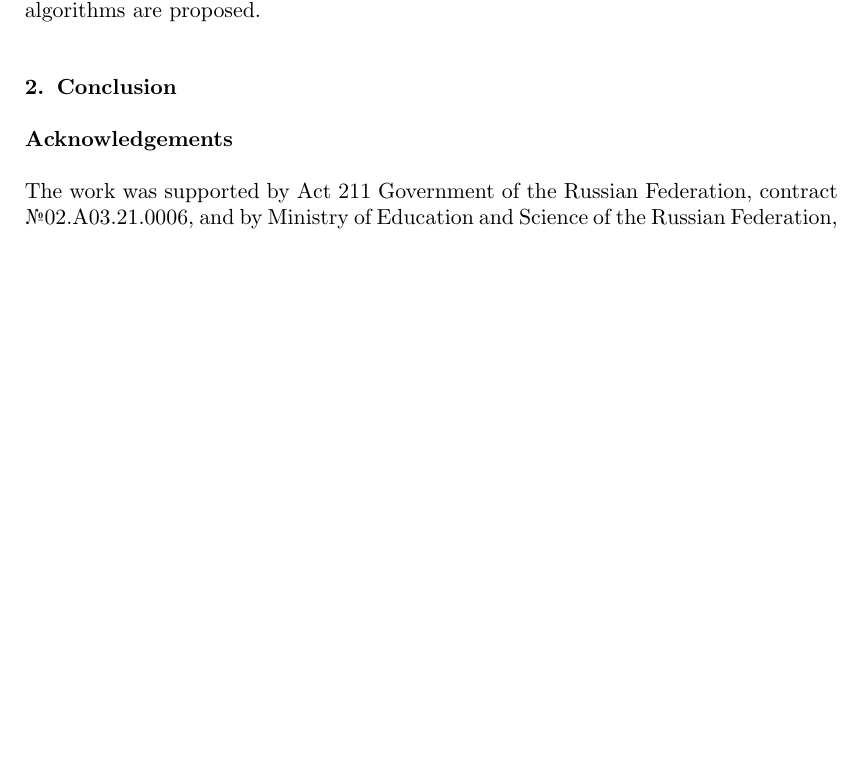
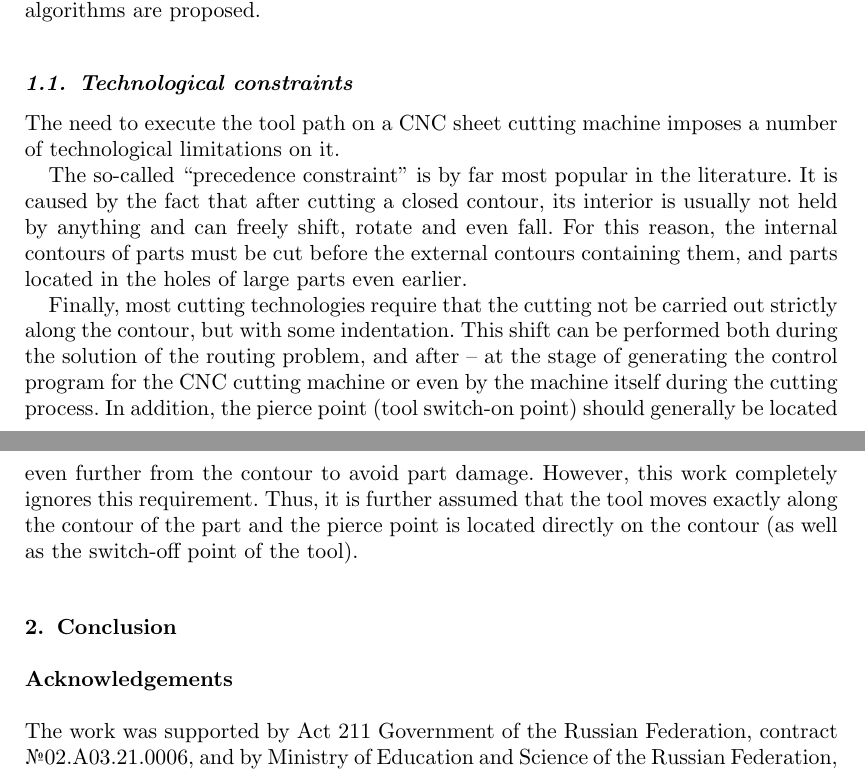
Before and after one commit to ukoloff/LaTeX, a LaTeX document (motor2019/oms/ccp.tex): part of page 2 of 3 before the commit and two parts of pages 2 and 3 of 4 after it, the two joined at a grey line, cut so that both start at the same text, the shorter picture padded with empty space. Compiled offline with pdfLaTeX; a missing bibliography style is replaced by a similar one.

Commit message:
Constraints

```diff
--- a/motor2019/oms/ccp.tex
+++ b/motor2019/oms/ccp.tex
@@ -173,6 +173,37 @@ can be noted,
 where
 heuristic algorithms are proposed.
 
+\subsection{Technological constraints}
+
+The need to execute the tool path on a
+CNC sheet cutting machine imposes
+a number of technological limitations on it.
+
+The so-called ``precedence constraint''
+is by far most popular in the literature.
+It is caused by the fact that after cutting a closed contour,
+its interior is usually not held by anything
+and can freely shift, rotate and even fall.
+For this reason,
+the internal contours of parts must be cut
+before the external contours containing them,
+and parts located in the holes of large parts even earlier.
+
+Finally, most cutting technologies require
+that the cutting not be carried out strictly along the contour,
+but with some indentation.
+This shift can be performed both during the solution of the routing problem,
+and after -- at the stage of generating the control program for the CNC cutting machine
+or even by the machine itself during the cutting process.
+In addition, the pierce point (tool switch-on point)
+should generally be located even further
+from the contour to avoid part damage.
+However, this work completely ignores this requirement.
+Thus, it is further assumed that the tool moves exactly
+along the contour of the part
+and the pierce point is located directly on the contour
+(as well as the switch-off point of the tool).
+
 \section{Conclusion}
 
 \section*{Acknowledgements}
```
